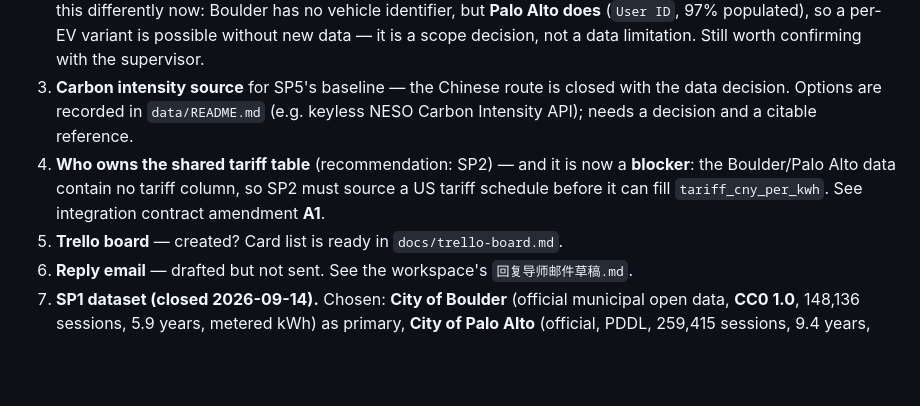
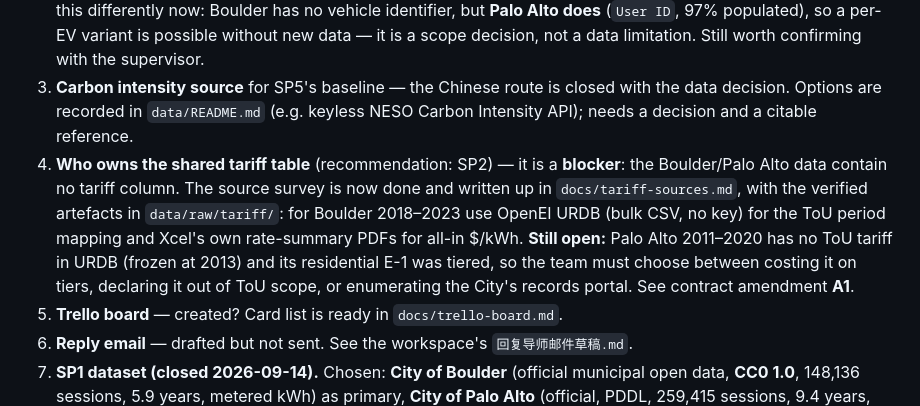
Before and after one commit to blkmanba1/ev-charging-platform, a Markdown page: docs/handoff.md, the part around the change. Rendered like a GitHub page; blank space fills up the shorter version.

```diff
--- a/docs/handoff.md
+++ b/docs/handoff.md
@@ -54,9 +54,13 @@ Full detail: `docs/integration-contract.md`.
 3. **Carbon intensity source** for SP5's baseline — the Chinese route is closed with the data
    decision. Options are recorded in `data/README.md` (e.g. keyless NESO Carbon Intensity API);
    needs a decision and a citable reference.
-4. **Who owns the shared tariff table** (recommendation: SP2) — and it is now a **blocker**: the
-   Boulder/Palo Alto data contain no tariff column, so SP2 must source a US tariff schedule before
-   it can fill `tariff_cny_per_kwh`. See integration contract amendment **A1**.
+4. **Who owns the shared tariff table** (recommendation: SP2) — it is a **blocker**: the Boulder/Palo
+   Alto data contain no tariff column. The source survey is now done and written up in
+   `docs/tariff-sources.md`, with the verified artefacts in `data/raw/tariff/`: for Boulder 2018–2023
+   use OpenEI URDB (bulk CSV, no key) for the ToU period mapping and Xcel's own rate-summary PDFs for
+   all-in $/kWh. **Still open:** Palo Alto 2011–2020 has no ToU tariff in URDB (frozen at 2013) and
+   its residential E-1 was tiered, so the team must choose between costing it on tiers, declaring it
+   out of ToU scope, or enumerating the City's records portal. See contract amendment **A1**.
 5. **Trello board** — created? Card list is ready in `docs/trello-board.md`.
 6. **Reply email** — drafted but not sent. See the workspace's `回复导师邮件草稿.md`.
 7. **SP1 dataset (closed 2026-09-14).** Chosen: **City of Boulder** (official municipal open data,
```
Also changed, not shown: docs/integration-contract.md (+6 -1 lines), docs/tariff-sources.md (added, +116 -0 lines).
